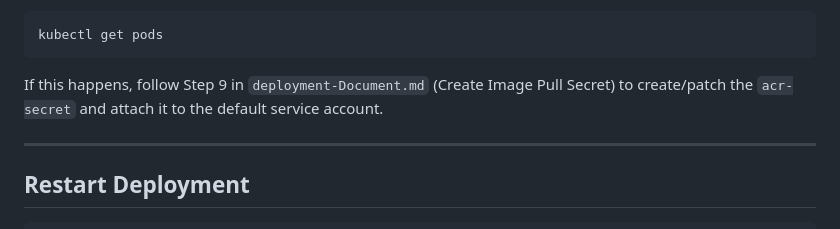
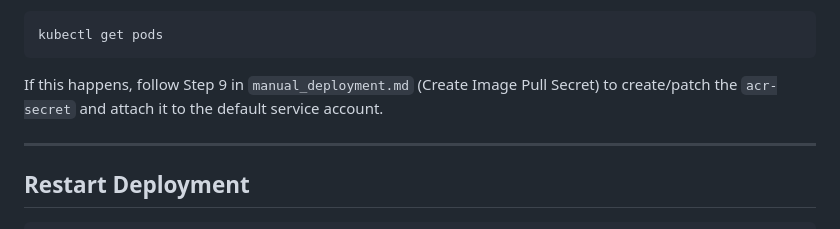
Before and after one commit to surajrao2003/Insight-AI, a Markdown page: CICD_Deployment_Guide.md, the part around the change. Rendered like a GitHub page.

Commit message:
final CI/CD test

````diff
--- a/CICD_Deployment_Guide.md
+++ b/CICD_Deployment_Guide.md
@@ -821,7 +821,7 @@ Sometimes the deployment may fail because pods are unable to pull the image from
 kubectl get pods
 ```
 
-If this happens, follow Step 9 in `deployment-Document.md` (Create Image Pull Secret) to create/patch the `acr-secret` and attach it to the default service account.
+If this happens, follow Step 9 in `manual_deployment.md` (Create Image Pull Secret) to create/patch the `acr-secret` and attach it to the default service account.
 
 ---
 
````
Also changed, not shown: manual_deployment.md (renamed from deployment-Document.md).
